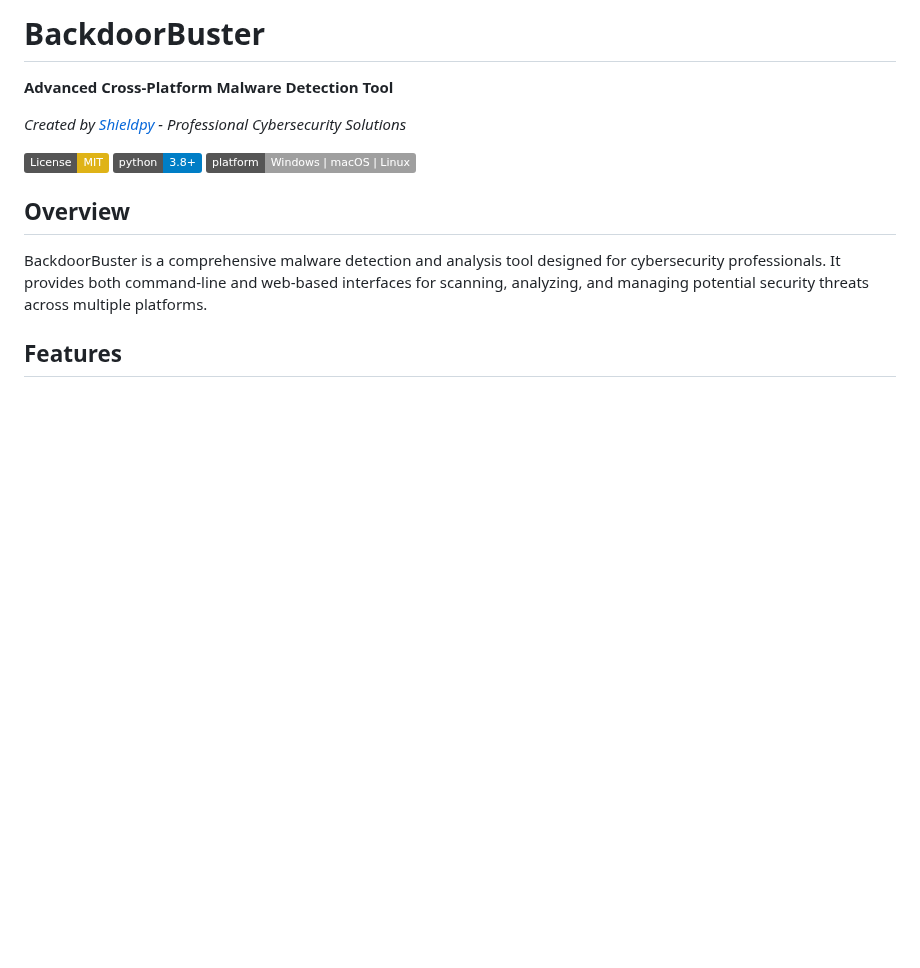
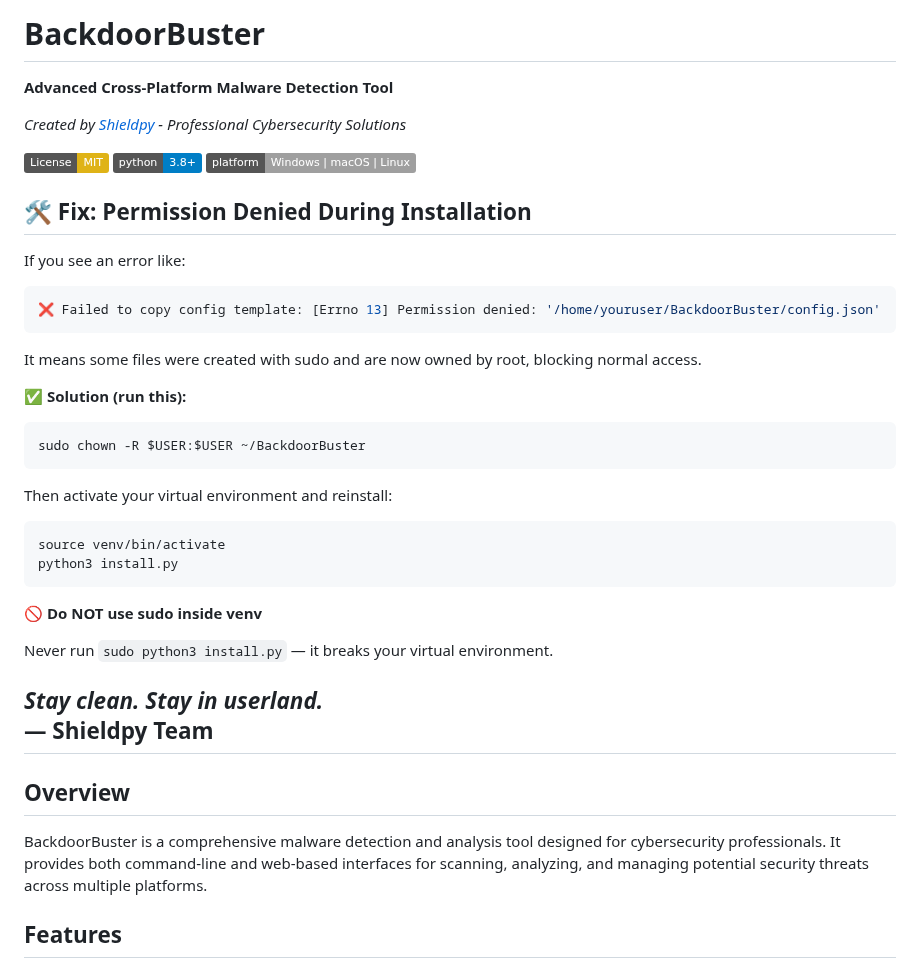
Before and after one commit to Qixpy/Backdoorbuster, a Markdown page: README.md, the part around the change. Drawn GitHub-style; badges without logos; blank space fills up the shorter version.

Commit message:
Add prominent permission fix section to README
- Moved permission denied fix to top of README for high visibility
- Added clear solution for sudo-created file ownership issues
- Improved user experience with upfront troubleshooting
- Professional branding with Shieldpy Team signature

````diff
--- a/README.md
+++ b/README.md
@@ -8,6 +8,35 @@
 [![Python 3.8+](https://img.shields.io/badge/python-3.8+-blue.svg)](https://www.python.org/downloads/)
 [![Platform](https://img.shields.io/badge/platform-Windows%20%7C%20macOS%20%7C%20Linux-lightgrey)](https://github.com/Qixpy/BackdoorBuster)
 
+## 🛠️ Fix: Permission Denied During Installation
+
+If you see an error like:
+
+```bash
+❌ Failed to copy config template: [Errno 13] Permission denied: '/home/youruser/BackdoorBuster/config.json'
+```
+
+It means some files were created with sudo and are now owned by root, blocking normal access.
+
+**✅ Solution (run this):**
+```bash
+sudo chown -R $USER:$USER ~/BackdoorBuster
+```
+
+Then activate your virtual environment and reinstall:
+
+```bash
+source venv/bin/activate
+python3 install.py
+```
+
+**🚫 Do NOT use sudo inside venv**
+
+Never run `sudo python3 install.py` — it breaks your virtual environment.
+
+*Stay clean. Stay in userland.*
+— Shieldpy Team
+--
 ## Overview
 
 BackdoorBuster is a comprehensive malware detection and analysis tool designed for cybersecurity professionals. It provides both command-line and web-based interfaces for scanning, analyzing, and managing potential security threats across multiple platforms.
````
